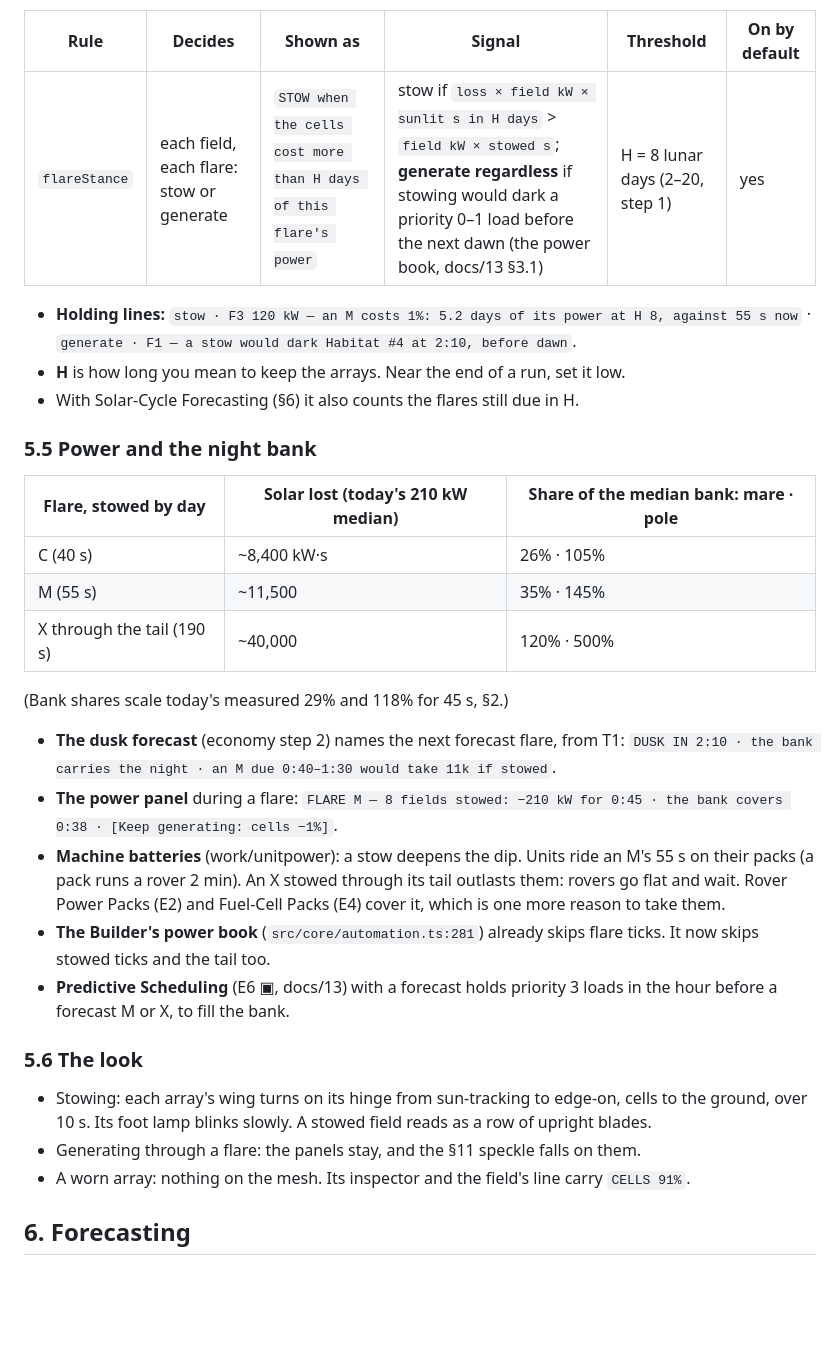
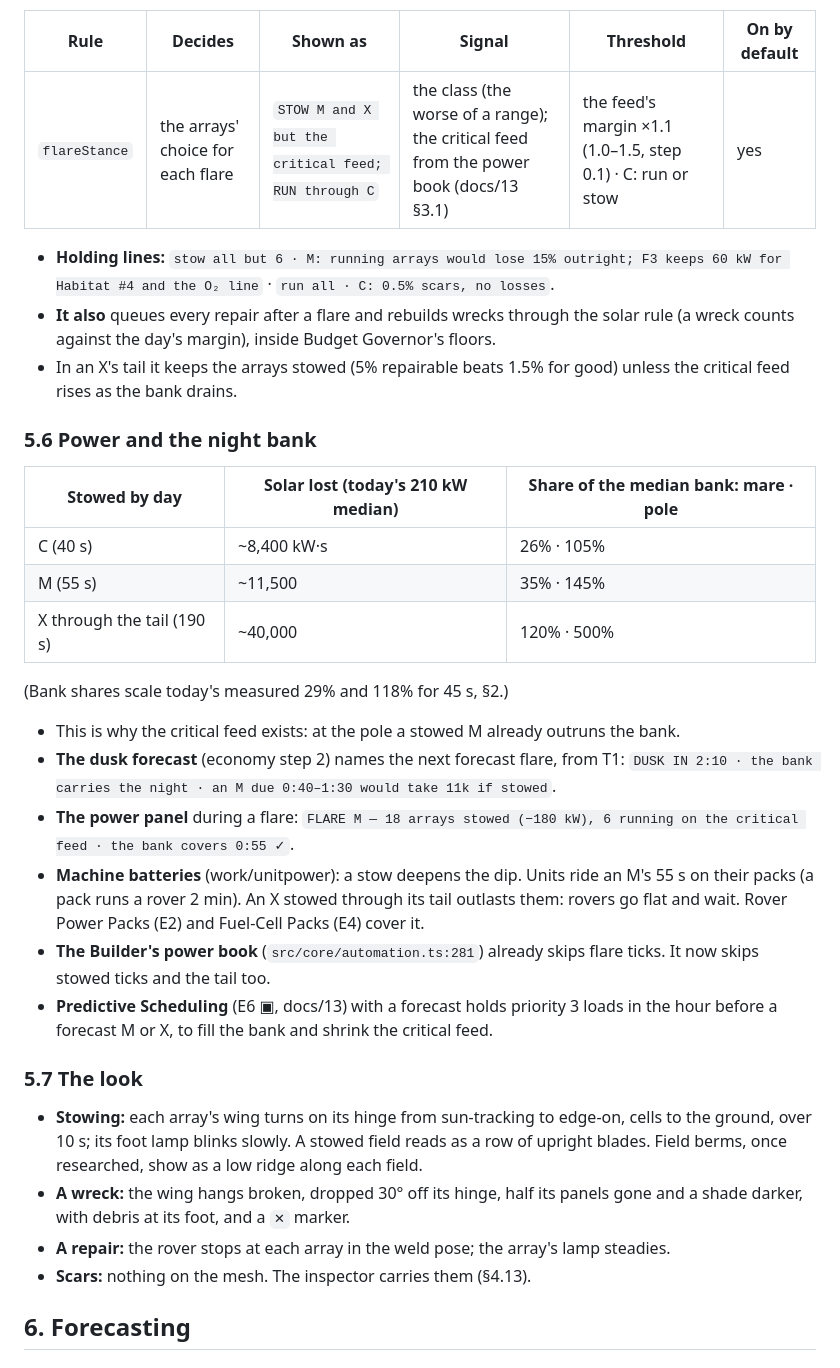
Before and after one commit to YourLifewithAI/Moonshots-Base-Builder, a Markdown page: docs/16-space-weather.md, the part around one of its changes. Drawn GitHub-style; blank space fills up the shorter version.

```diff
--- a/docs/16-space-weather.md
+++ b/docs/16-space-weather.md
@@ -634,16 +674,18 @@ Flare Protocols as well.
 
 | Rule | Decides | Shown as | Signal | Threshold | On by default |
 |---|---|---|---|---|---|
-| `flareStance` | each field, each flare: stow or generate | `STOW when the cells cost more than H days of this flare's power` | stow if `loss × field kW × sunlit s in H days` > `field kW × stowed s`; **generate regardless** if stowing would dark a priority 0–1 load before the next dawn (the power book, docs/13 §3.1) | H = 8 lunar days (2–20, step 1) | yes |
-
-- **Holding lines:** `stow · F3 120 kW — an M costs 1%: 5.2 days of its power at H 8,
-  against 55 s now` · `generate · F1 — a stow would dark Habitat #4 at 2:10, before dawn`.
-- **H** is how long you mean to keep the arrays. Near the end of a run, set it low.
-- With Solar-Cycle Forecasting (§6) it also counts the flares still due in H.
-
-### 5.5 Power and the night bank
-
-| Flare, stowed by day | Solar lost (today's 210 kW median) | Share of the median bank: mare · pole |
+| `flareStance` | the arrays' choice for each flare | `STOW M and X but the critical feed; RUN through C` | the class (the worse of a range); the critical feed from the power book (docs/13 §3.1) | the feed's margin ×1.1 (1.0–1.5, step 0.1) · C: run or stow | yes |
+
+- **Holding lines:** `stow all but 6 · M: running arrays would lose 15% outright; F3 keeps
+  60 kW for Habitat #4 and the O₂ line` · `run all · C: 0.5% scars, no losses`.
+- **It also** queues every repair after a flare and rebuilds wrecks through the solar
+  rule (a wreck counts against the day's margin), inside Budget Governor's floors.
+- In an X's tail it keeps the arrays stowed (5% repairable beats 1.5% for good) unless the
+  critical feed rises as the bank drains.
+
+### 5.6 Power and the night bank
+
+| Stowed by day | Solar lost (today's 210 kW median) | Share of the median bank: mare · pole |
 |---|---|---|
 | C (40 s) | ~8,400 kW·s | 26% · 105% |
 | M (55 s) | ~11,500 | 35% · 145% |
@@ -651,27 +693,29 @@ Flare Protocols as well.
 
 (Bank shares scale today's measured 29% and 118% for 45 s, §2.)
 
+- This is why the critical feed exists: at the pole a stowed M already outruns the bank.
 - **The dusk forecast** (economy step 2) names the next forecast flare, from T1:
   `DUSK IN 2:10 · the bank carries the night · an M due 0:40–1:30 would take 11k if
   stowed`.
-- **The power panel** during a flare: `FLARE M — 8 fields stowed: −210 kW for 0:45 · the
-  bank covers 0:38 · [Keep generating: cells −1%]`.
+- **The power panel** during a flare: `FLARE M — 18 arrays stowed (−180 kW), 6 running
+  on the critical feed · the bank covers 0:55 ✓`.
 - **Machine batteries** (work/unitpower): a stow deepens the dip. Units ride an M's 55 s
-  on their packs (a pack runs a rover 2 min). An X stowed through its tail outlasts
-  them: rovers go flat and wait. Rover Power Packs (E2) and Fuel-Cell Packs (E4) cover
-  it, which is one more reason to take them.
+  on their packs (a pack runs a rover 2 min). An X stowed through its tail outlasts them:
+  rovers go flat and wait. Rover Power Packs (E2) and Fuel-Cell Packs (E4) cover it.
 - **The Builder's power book** (`src/core/automation.ts:281`) already skips flare ticks.
   It now skips stowed ticks and the tail too.
 - **Predictive Scheduling** (E6 ▣, docs/13) with a forecast holds priority 3 loads in the
-  hour before a forecast M or X, to fill the bank.
-
-### 5.6 The look
-
-- Stowing: each array's wing turns on its hinge from sun-tracking to edge-on, cells to
-  the ground, over 10 s. Its foot lamp blinks slowly. A stowed field reads as a row of
-  upright blades.
-- Generating through a flare: the panels stay, and the §11 speckle falls on them.
-- A worn array: nothing on the mesh. Its inspector and the field's line carry `CELLS 91%`.
+  hour before a forecast M or X, to fill the bank and shrink the critical feed.
+
+### 5.7 The look
+
+- **Stowing:** each array's wing turns on its hinge from sun-tracking to edge-on, cells to
+  the ground, over 10 s; its foot lamp blinks slowly. A stowed field reads as a row of
+  upright blades. Field berms, once researched, show as a low ridge along each field.
+- **A wreck:** the wing hangs broken, dropped 30° off its hinge, half its panels gone and
+  a shade darker, with debris at its foot, and a `✕` marker.
+- **A repair:** the rover stops at each array in the weld pose; the array's lamp steadies.
+- **Scars:** nothing on the mesh. The inspector carries them (§4.13).
 
 ## 6. Forecasting
 
```
Also changed, not shown: other parts of docs/16-space-weather.md (+102 -62 lines).
